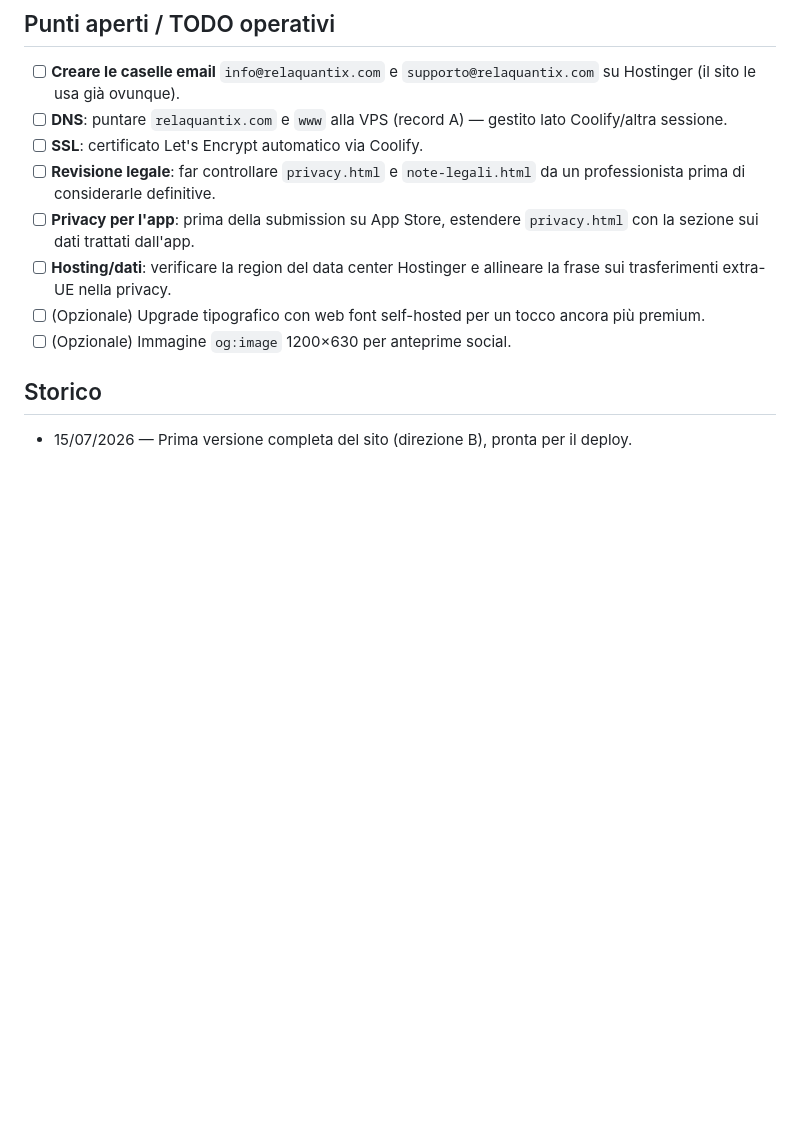
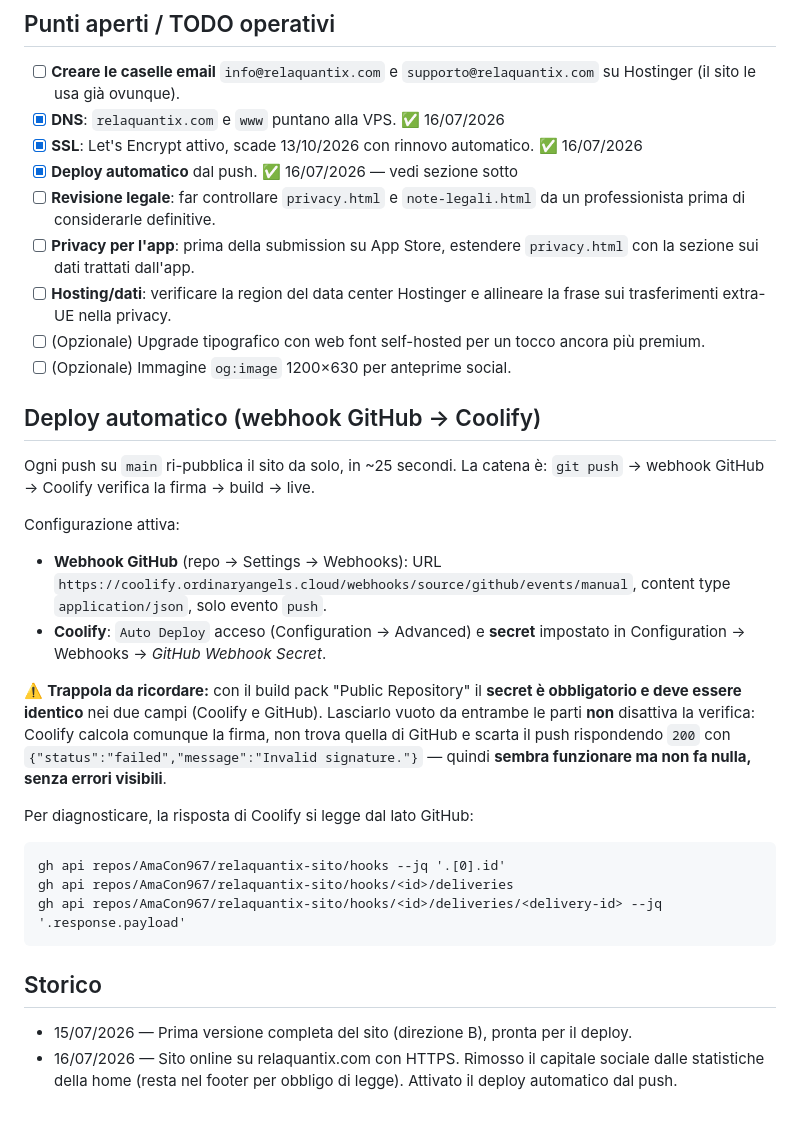
Before and after one commit to AmaCon967/relaquantix-sito, a Markdown page: docs/design.md, the part around the change. Drawn GitHub-style; blank space fills up the shorter version.

Commit message:
Documenta il deploy automatico e la trappola del webhook secret
Registra in docs/design.md la configurazione del webhook GitHub → Coolify
e il motivo per cui il secret è obbligatorio: lasciarlo vuoto non disattiva
la verifica, fa scartare ogni push con "Invalid signature" rispondendo 200.

Co-Authored-By: Claude Opus 4.8 <noreply@anthropic.com>

````diff
--- a/docs/design.md
+++ b/docs/design.md
@@ -54,13 +54,43 @@ resta generica. A pubblicazione avvenuta si aggiunge una sezione showcase con i
 
 ## Punti aperti / TODO operativi
 - [ ] **Creare le caselle email** `info@relaquantix.com` e `supporto@relaquantix.com` su Hostinger (il sito le usa già ovunque).
-- [ ] **DNS**: puntare `relaquantix.com` e `www` alla VPS (record A) — gestito lato Coolify/altra sessione.
-- [ ] **SSL**: certificato Let's Encrypt automatico via Coolify.
+- [x] **DNS**: `relaquantix.com` e `www` puntano alla VPS. ✅ 16/07/2026
+- [x] **SSL**: Let's Encrypt attivo, scade 13/10/2026 con rinnovo automatico. ✅ 16/07/2026
+- [x] **Deploy automatico** dal push. ✅ 16/07/2026 — vedi sezione sotto
 - [ ] **Revisione legale**: far controllare `privacy.html` e `note-legali.html` da un professionista prima di considerarle definitive.
 - [ ] **Privacy per l'app**: prima della submission su App Store, estendere `privacy.html` con la sezione sui dati trattati dall'app.
 - [ ] **Hosting/dati**: verificare la region del data center Hostinger e allineare la frase sui trasferimenti extra-UE nella privacy.
 - [ ] (Opzionale) Upgrade tipografico con web font self-hosted per un tocco ancora più premium.
 - [ ] (Opzionale) Immagine `og:image` 1200×630 per anteprime social.
 
+## Deploy automatico (webhook GitHub → Coolify)
+
+Ogni push su `main` ri-pubblica il sito da solo, in ~25 secondi. La catena è:
+`git push` → webhook GitHub → Coolify verifica la firma → build → live.
+
+Configurazione attiva:
+- **Webhook GitHub** (repo → Settings → Webhooks): URL
+  `https://coolify.ordinaryangels.cloud/webhooks/source/github/events/manual`,
+  content type `application/json`, solo evento `push`.
+- **Coolify**: `Auto Deploy` acceso (Configuration → Advanced) e **secret** impostato
+  in Configuration → Webhooks → *GitHub Webhook Secret*.
+
+⚠️ **Trappola da ricordare:** con il build pack "Public Repository" il **secret è
+obbligatorio e deve essere identico** nei due campi (Coolify e GitHub). Lasciarlo vuoto
+da entrambe le parti **non** disattiva la verifica: Coolify calcola comunque la firma,
+non trova quella di GitHub e scarta il push rispondendo `200` con
+`{"status":"failed","message":"Invalid signature."}` — quindi **sembra funzionare
+ma non fa nulla, senza errori visibili**.
+
+Per diagnosticare, la risposta di Coolify si legge dal lato GitHub:
+```
+gh api repos/AmaCon967/relaquantix-sito/hooks --jq '.[0].id'
+gh api repos/AmaCon967/relaquantix-sito/hooks/<id>/deliveries
+gh api repos/AmaCon967/relaquantix-sito/hooks/<id>/deliveries/<delivery-id> --jq '.response.payload'
+```
+
 ## Storico
 - 15/07/2026 — Prima versione completa del sito (direzione B), pronta per il deploy.
+- 16/07/2026 — Sito online su relaquantix.com con HTTPS. Rimosso il capitale sociale
+  dalle statistiche della home (resta nel footer per obbligo di legge).
+  Attivato il deploy automatico dal push.
````
